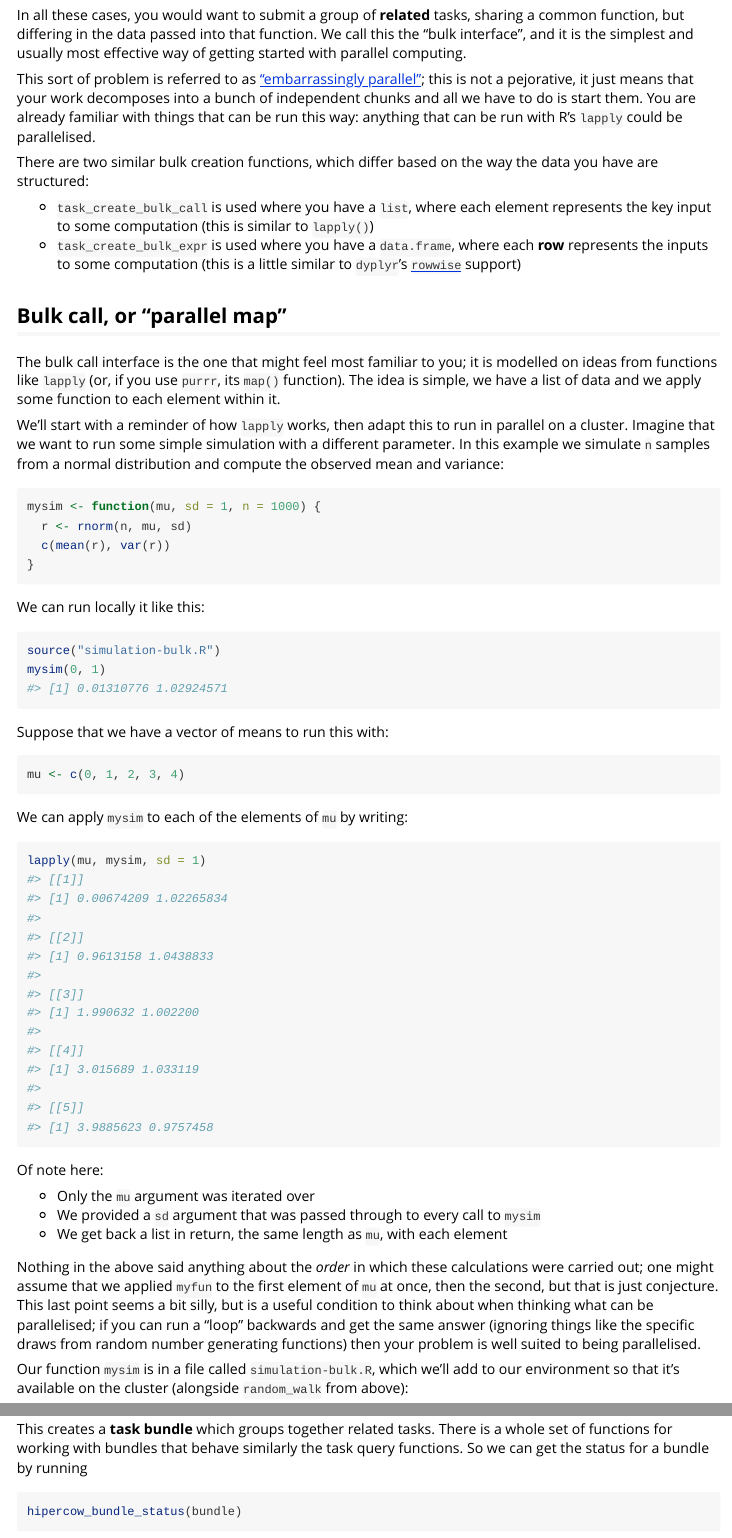
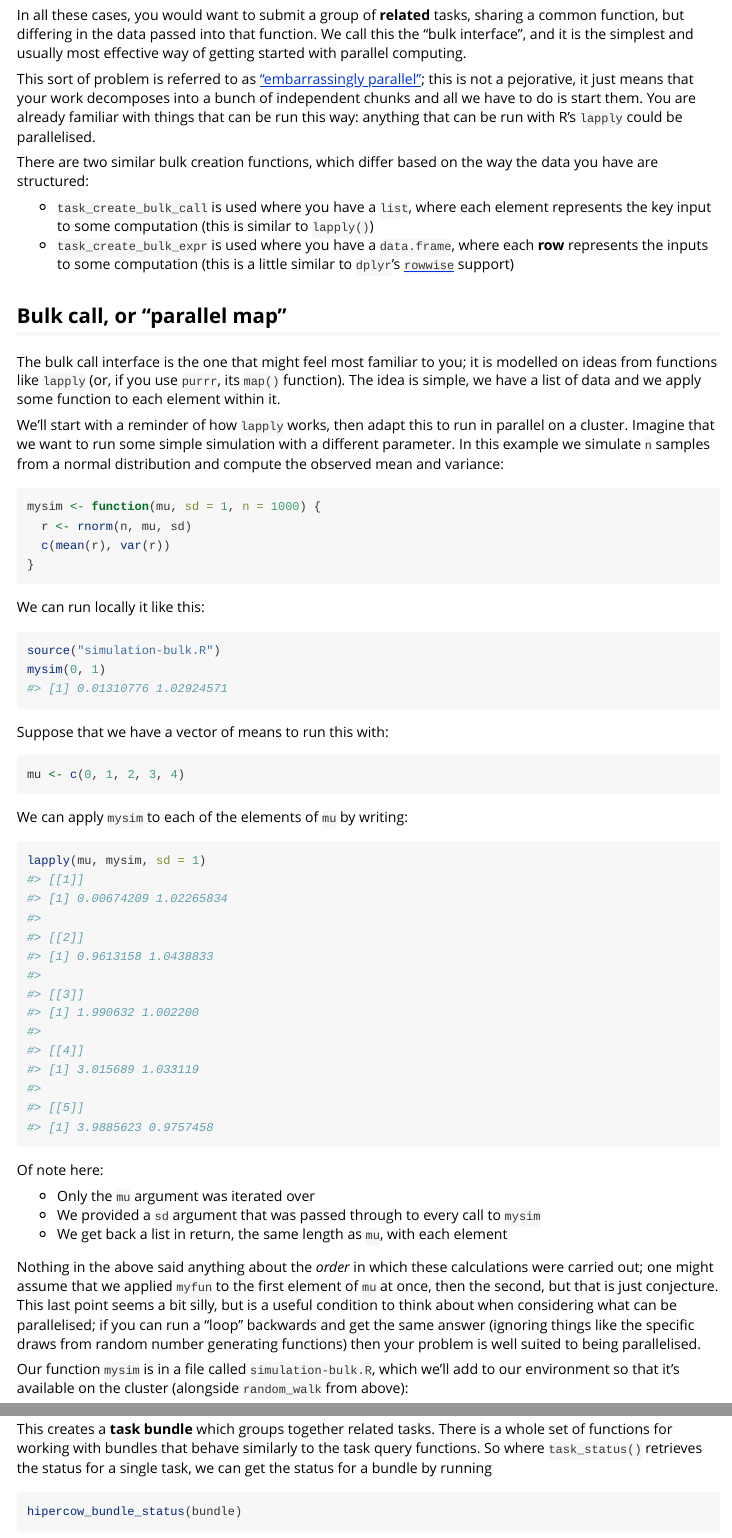
Before and after one commit to mrc-ide/hipercow, an R Markdown document (vignettes/hipercow.Rmd): the page in a window 1100 px wide, from 5890 px down, and a second part further down, joined at a grey line. Rendered offline with R 4.5, knitr and Pandoc, with nearby package versions; code that draws random numbers runs with fixed seeds of ours; some code elsewhere in the file could not run offline.

Commit message:
Apply suggestions from code review
Co-authored-by: Wes Hinsley <w.hinsley@imperial.ac.uk>

````diff
--- a/vignettes/hipercow.Rmd
+++ b/vignettes/hipercow.Rmd
@@ -241,7 +241,7 @@ This sort of problem is referred to as ["embarrassingly parallel"](https://en.wi
 There are two similar bulk creation functions, which differ based on the way the data you have are structured:
 
 * `task_create_bulk_call` is used where you have a `list`, where each element represents the key input to some computation (this is similar to `lapply()`)
-* `task_create_bulk_expr` is used where you have a `data.frame`, where each **row** represents the inputs to some computation (this is a little similar to `dyplyr`'s [`rowwise`](https://dplyr.tidyverse.org/reference/rowwise.html) support)
+* `task_create_bulk_expr` is used where you have a `data.frame`, where each **row** represents the inputs to some computation (this is a little similar to `dplyr`'s [`rowwise`](https://dplyr.tidyverse.org/reference/rowwise.html) support)
 
 ## Bulk call, or "parallel map"
 
@@ -278,7 +278,7 @@ Of note here:
 * We provided a `sd` argument that was passed through to every call to `mysim`
 * We get back a list in return, the same length as `mu`, with each element
 
-Nothing in the above said anything about the *order* in which these calculations were carried out; one might assume that we applied `myfun` to the first element of `mu` at once, then the second, but that is just conjecture.  This last point seems a bit silly, but is a useful condition to think about when thinking what can be parallelised; if you can run a "loop" backwards and get the same answer (ignoring things like the specific draws from random number generating functions) then your problem is well suited to being parallelised.
+Nothing in the above said anything about the *order* in which these calculations were carried out; one might assume that we applied `myfun` to the first element of `mu` at once, then the second, but that is just conjecture.  This last point seems a bit silly, but is a useful condition to think about when considering what can be parallelised; if you can run a "loop" backwards and get the same answer (ignoring things like the specific draws from random number generating functions) then your problem is well suited to being parallelised.
 
 Our function `mysim` is in a file called `simulation-bulk.R`, which we'll add to our environment so that it's available on the cluster (alongside `random_walk` from above):
 
@@ -293,7 +293,7 @@ bundle <- task_create_bulk_call(mysim, mu, args = list(sd = 1))
 bundle
 ```
 
-This creates a **task bundle** which groups together related tasks.  There is a whole set of functions for working with bundles that behave similarly the task query functions.  So we can get the status for a bundle by running
+This creates a **task bundle** which groups together related tasks.  There is a whole set of functions for working with bundles that behave similarly to the task query functions.  So where `task_status()` retrieves the status for a single task, we can get the status for a bundle by running
 
 ```{r}
 hipercow_bundle_status(bundle)
````
Also changed, not shown: vignettes/hipercow.Rmd (4 more changed lines).
